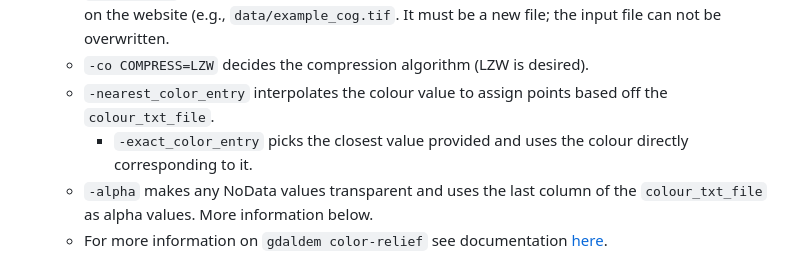
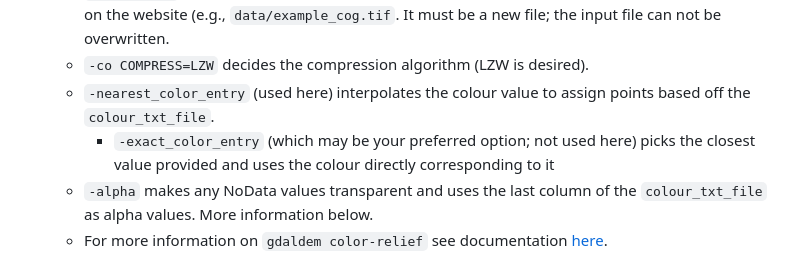
Before and after one commit to julemai/gridded-data-on-website, a Markdown page: README.md, the part around the change. Rendered like a GitHub page.

```diff
--- a/README.md
+++ b/README.md
@@ -120,10 +120,11 @@ Notes:
       (e.g., `data/example_cog.tif`. It must be a new file; the input
       file can not be overwritten.
 	- `-co COMPRESS=LZW` decides the compression algorithm (LZW is desired).
-	- `-nearest_color_entry` interpolates the colour value to assign
+	- `-nearest_color_entry` (used here) interpolates the colour value to assign
       points based off the `colour_txt_file`.
-		- `-exact_color_entry` picks the closest value provided and
-      uses the colour directly corresponding to it.
+		- `-exact_color_entry` (which may be your preferred option;
+          not used here) picks the closest value provided and uses the
+          colour directly corresponding to it
 	- `-alpha` makes any NoData values transparent and uses the last
       column of the `colour_txt_file` as alpha values. More
       information below.
```
